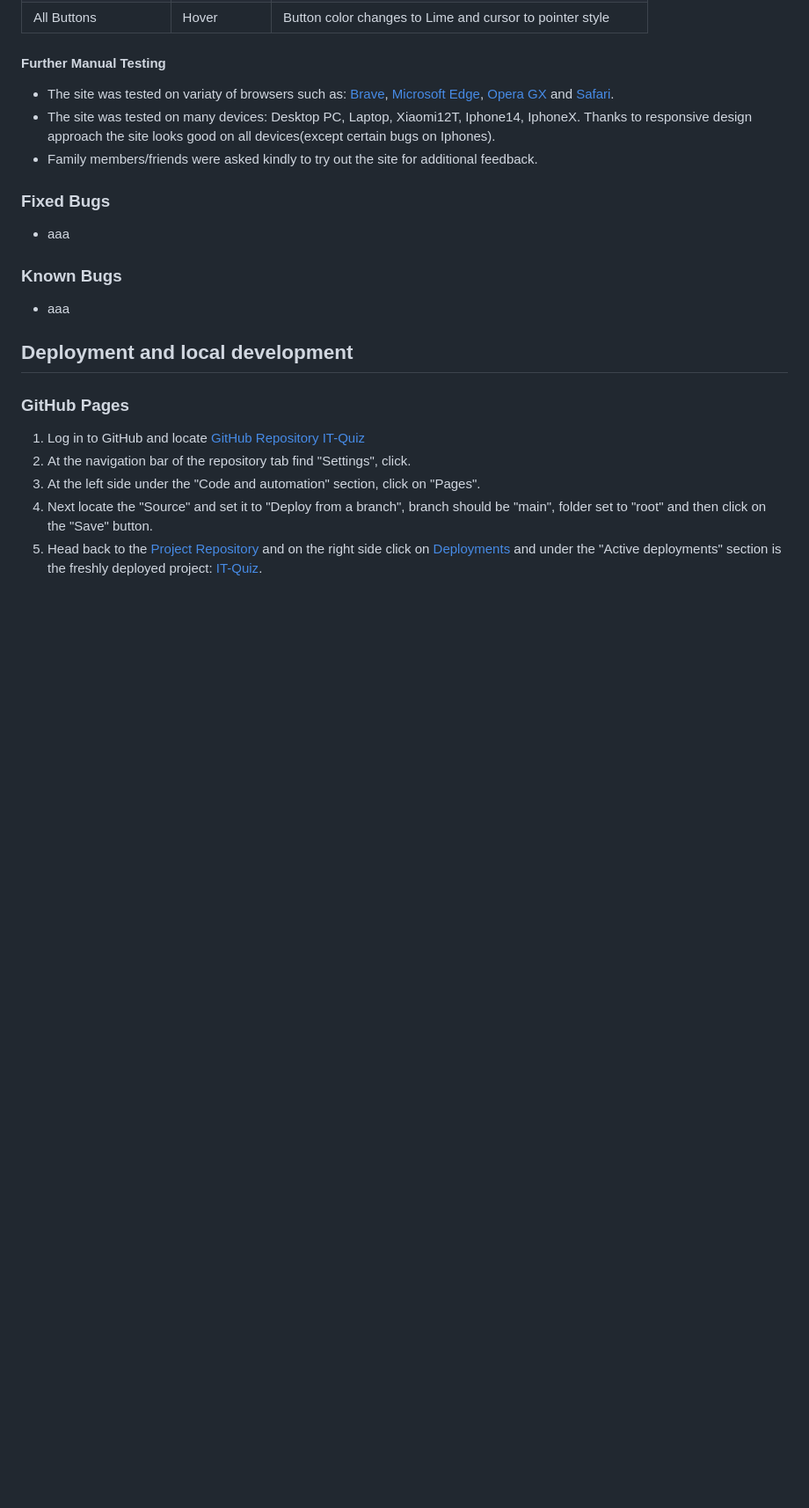
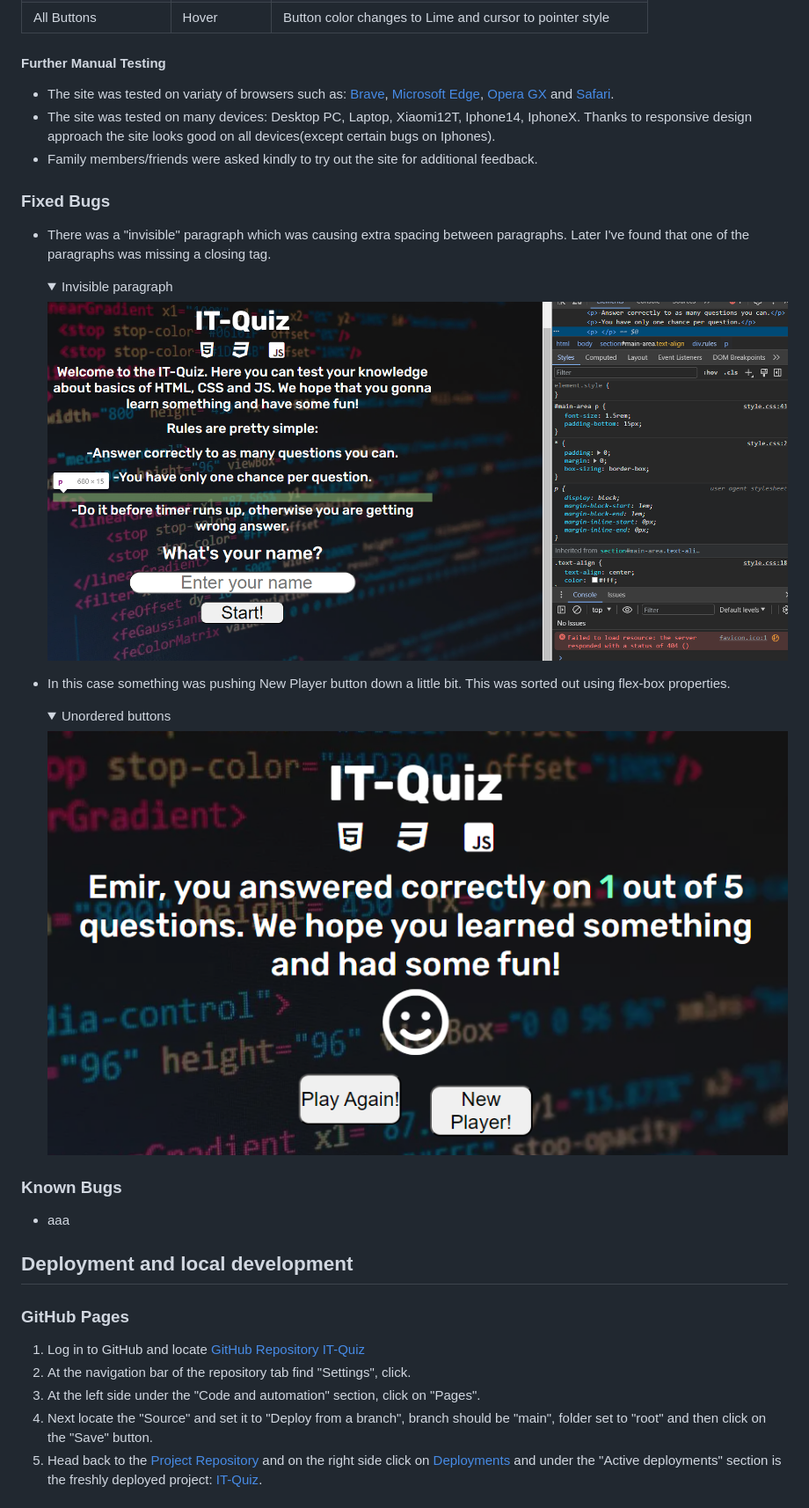
Before and after one commit to AleksandarJavorovic/portfolio-project-2, a Markdown page: README.md, the part around the change. Shown: that part at 88% size. GitHub-like rendering; pictures changed too: assets/images/bugs/bugg-1.png (added), assets/images/bugs/bugg-2.png (added); folded sections open; blank space fills up the shorter version.

Commit message:
add content to fixed bugs

```diff
--- a/README.md
+++ b/README.md
@@ -431,7 +431,23 @@ The W3C Markup Validator, W3C CSS Validator Services as well as JShint were used
 
 ### **Fixed Bugs**
 
-- aaa
+- There was a "invisible" paragraph which was causing extra spacing between paragraphs. Later I've found that one of the paragraphs was missing a closing tag.
+
+  <details>
+  <summary>Invisible paragraph
+  </summary>
+
+  ![Invisible Paragraph](/assets/images/bugs/bugg-2.png)
+  </details>
+
+- In this case something was pushing New Player button down a little bit. This was sorted out using flex-box properties.
+
+  <details>
+  <summary>Unordered buttons
+  </summary>
+
+  ![HTML file validation](/assets/images/bugs/bugg-1.png)
+  </details>
 
 ### **Known Bugs**
 
```
